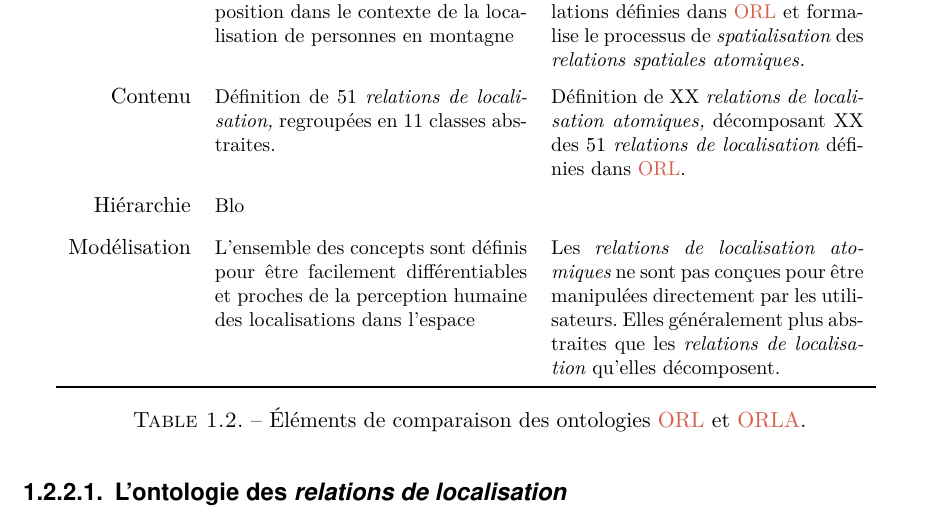
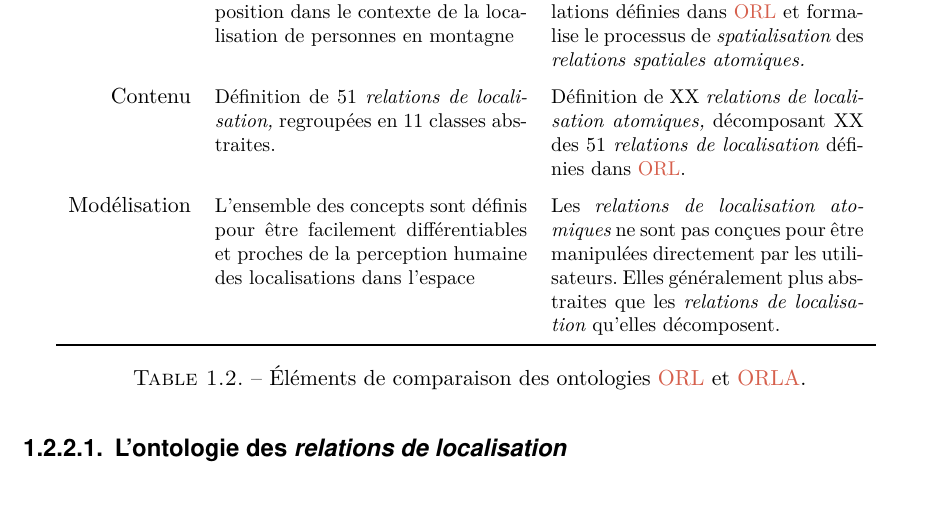
Before and after one commit to MBunel/Manuscrit, a LaTeX book (src/main.tex, which reads src/Corps/Partie2/Chapitre5/tableaux/orl_vs_orla.tex): part of page 17 of 35, cut so that both start at the same text. Compiled offline with XeLaTeX.

Commit message:
Mod tableau

```diff
--- a/src/Corps/Partie2/Chapitre5/tableaux/orl_vs_orla.tex
+++ b/src/Corps/Partie2/Chapitre5/tableaux/orl_vs_orla.tex
@@ -18,7 +18,7 @@
                                                    51 \emph{relations
                                                    de localisation}
                                                    définies dans \ac{orl}.\\
-  Hiérarchie & Blo & \\
+%  Hiérarchie & Blo & \\
   Modélisation & L'ensemble des concepts sont définis pour être facilement
        différentiables et proches de la perception humaine des
        localisations dans l'espace & Les \emph{relations de
```
